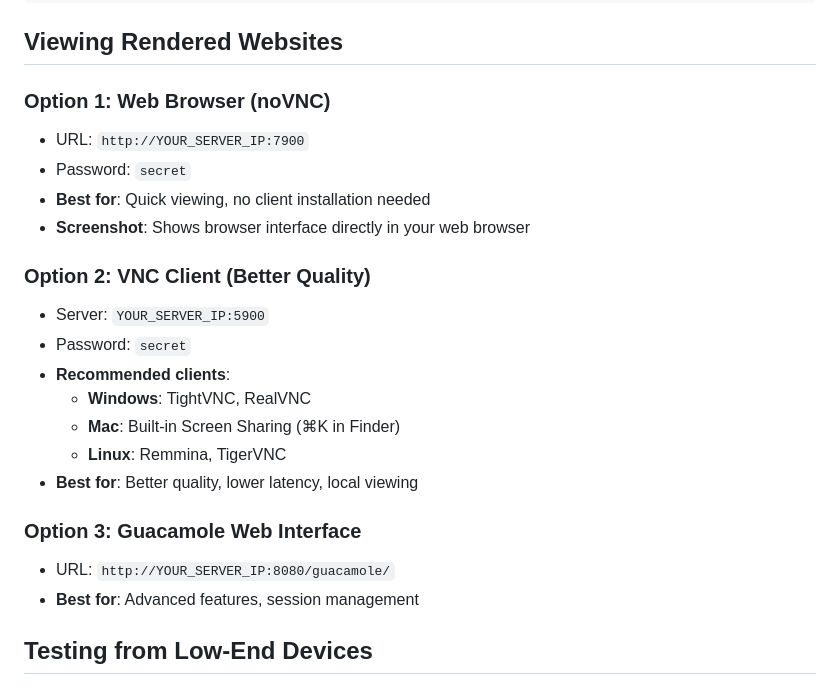
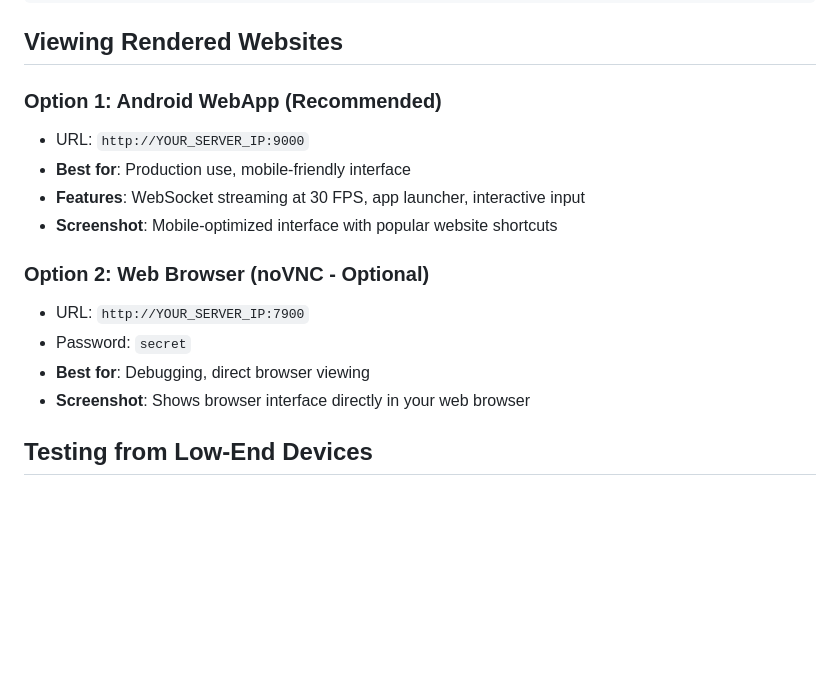
Before and after one commit to SharksJio/jiomosa, a Markdown page: DEPLOYMENT.md, the part around the change. Drawn GitHub-style; blank space fills up the shorter version.

Commit message:
Final cleanup: remove obsolete VNC/Guacamole viewing options from DEPLOYMENT.md
Co-authored-by: SharksJio <124758788+SharksJio@users.noreply.github.com>

```diff
--- a/DEPLOYMENT.md
+++ b/DEPLOYMENT.md
@@ -402,24 +402,17 @@ done
 
 ## Viewing Rendered Websites
 
-### Option 1: Web Browser (noVNC)
+### Option 1: Android WebApp (Recommended)
+- URL: `http://YOUR_SERVER_IP:9000`
+- **Best for**: Production use, mobile-friendly interface
+- **Features**: WebSocket streaming at 30 FPS, app launcher, interactive input
+- **Screenshot**: Mobile-optimized interface with popular website shortcuts
+
+### Option 2: Web Browser (noVNC - Optional)
 - URL: `http://YOUR_SERVER_IP:7900`
 - Password: `secret`
-- **Best for**: Quick viewing, no client installation needed
+- **Best for**: Debugging, direct browser viewing
 - **Screenshot**: Shows browser interface directly in your web browser
-
-### Option 2: VNC Client (Better Quality)
-- Server: `YOUR_SERVER_IP:5900`
-- Password: `secret`
-- **Recommended clients**:
-  - **Windows**: TightVNC, RealVNC
-  - **Mac**: Built-in Screen Sharing (⌘K in Finder)
-  - **Linux**: Remmina, TigerVNC
-- **Best for**: Better quality, lower latency, local viewing
-
-### Option 3: Guacamole Web Interface
-- URL: `http://YOUR_SERVER_IP:8080/guacamole/`
-- **Best for**: Advanced features, session management
 
 ## Testing from Low-End Devices
 
```
